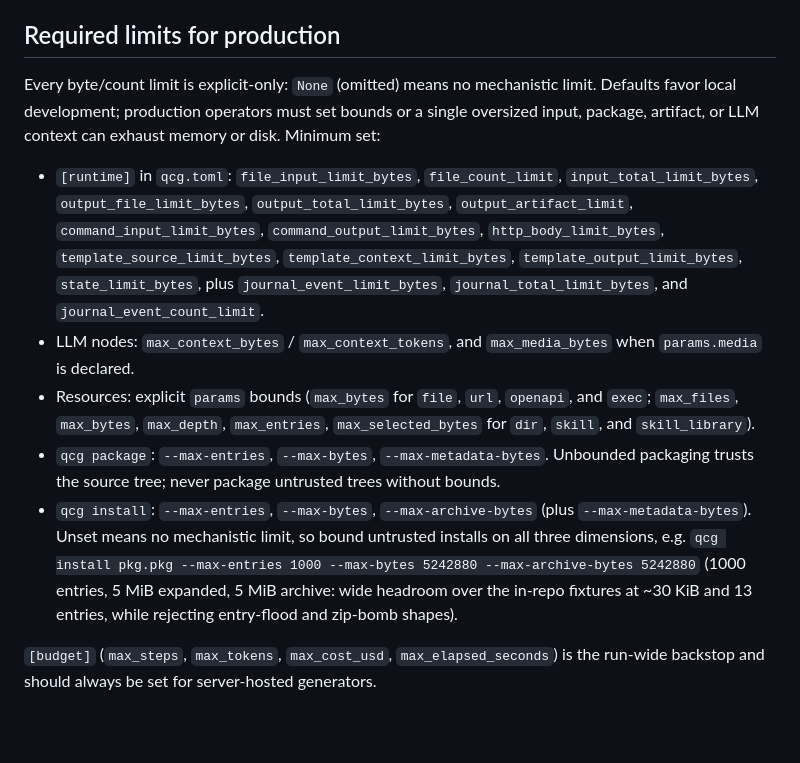
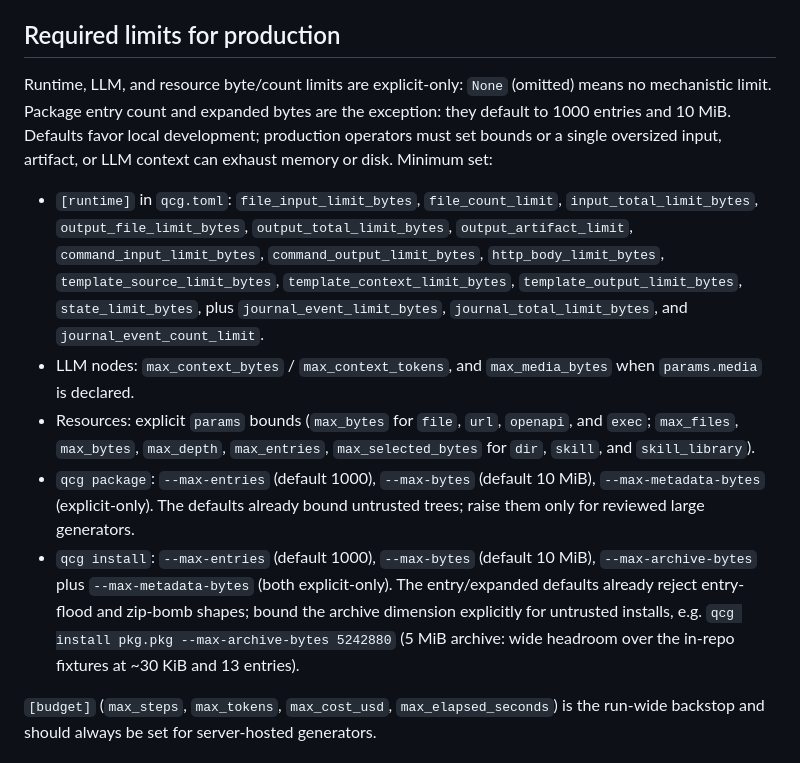
Before and after one commit to t-koba/qcg, a Markdown page: docs/operations.md, the part around the change. Rendered like a GitHub page; blank space fills up the shorter version.

```diff
--- a/docs/operations.md
+++ b/docs/operations.md
@@ -143,9 +143,11 @@ SHA-256 instead of printing base64.
 
 ## Required limits for production
 
-Every byte/count limit is explicit-only: `None` (omitted) means no mechanistic
-limit. Defaults favor local development; production operators must set bounds
-or a single oversized input, package, artifact, or LLM context can exhaust
+Runtime, LLM, and resource byte/count limits are explicit-only: `None`
+(omitted) means no mechanistic limit. Package entry count and expanded
+bytes are the exception: they default to 1000 entries and 10 MiB.
+Defaults favor local development; production operators must set bounds
+or a single oversized input, artifact, or LLM context can exhaust
 memory or disk. Minimum set:
 
 - `[runtime]` in `qcg.toml`: `file_input_limit_bytes`, `file_count_limit`,
@@ -162,16 +164,18 @@ memory or disk. Minimum set:
   `openapi`, and `exec`; `max_files`, `max_bytes`, `max_depth`,
   `max_entries`, `max_selected_bytes` for `dir`, `skill`, and
   `skill_library`).
-- `qcg package`: `--max-entries`, `--max-bytes`, `--max-metadata-bytes`.
-  Unbounded packaging trusts the source tree; never package untrusted trees
-  without bounds.
-- `qcg install`: `--max-entries`, `--max-bytes`, `--max-archive-bytes`
-  (plus `--max-metadata-bytes`). Unset means no mechanistic limit, so bound
-  untrusted installs on all three dimensions, e.g.
-  `qcg install pkg.pkg --max-entries 1000 --max-bytes 5242880
-  --max-archive-bytes 5242880` (1000 entries, 5 MiB expanded, 5 MiB
+- `qcg package`: `--max-entries` (default 1000), `--max-bytes`
+  (default 10 MiB), `--max-metadata-bytes` (explicit-only).
+  The defaults already bound untrusted trees; raise them only for
+  reviewed large generators.
+- `qcg install`: `--max-entries` (default 1000), `--max-bytes`
+  (default 10 MiB), `--max-archive-bytes` plus `--max-metadata-bytes`
+  (both explicit-only). The entry/expanded defaults already reject
+  entry-flood and zip-bomb shapes; bound the archive dimension explicitly
+  for untrusted installs, e.g.
+  `qcg install pkg.pkg --max-archive-bytes 5242880` (5 MiB
   archive: wide headroom over the in-repo fixtures at ~30 KiB and 13
-  entries, while rejecting entry-flood and zip-bomb shapes).
+  entries).
 
 `[budget]` (`max_steps`, `max_tokens`, `max_cost_usd`,
 `max_elapsed_seconds`) is the run-wide backstop and should always be set for
```
Also changed, not shown: docs/cli-reference.md (+18 -15 lines).
